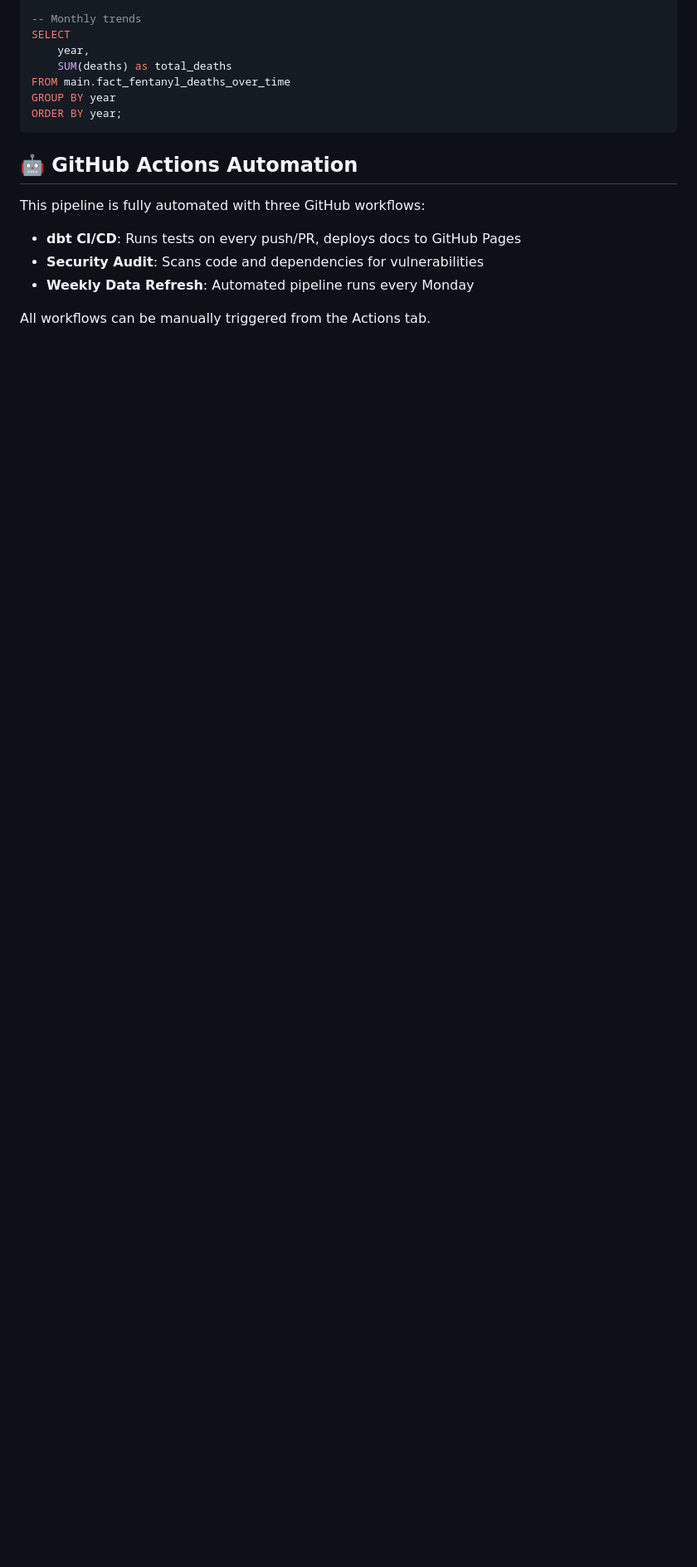
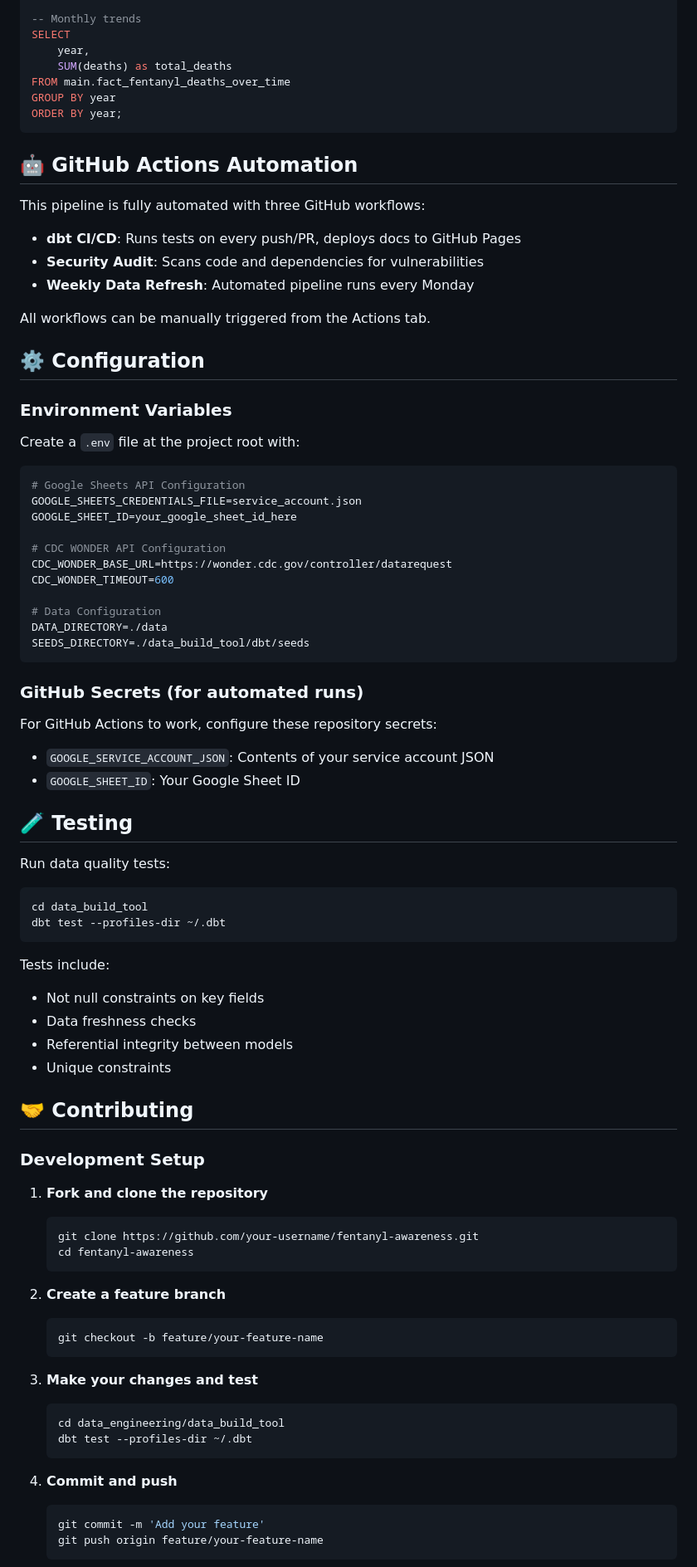
Before and after one commit to Data-Science-Link/fentanyl-awareness, a Markdown page: data_engineering/README.md, the part around one of its changes. Shown at 83% size. Rendered like a GitHub page; blank space fills up the shorter version.

Commit message:
Add missing technical sections to data_engineering README
- Add Configuration section (Environment Variables, GitHub Secrets)
- Add Testing section
- Add Contributing section with development setup and guidelines
- All technical info now consolidated in data_engineering folder

````diff
--- a/data_engineering/README.md
+++ b/data_engineering/README.md
@@ -193,3 +193,71 @@ This pipeline is fully automated with three GitHub workflows:
 
 All workflows can be manually triggered from the Actions tab.
 
+## ⚙️ Configuration
+
+### Environment Variables
+
+Create a `.env` file at the project root with:
+
+```bash
+# Google Sheets API Configuration
+GOOGLE_SHEETS_CREDENTIALS_FILE=service_account.json
+GOOGLE_SHEET_ID=your_google_sheet_id_here
+
+# CDC WONDER API Configuration
+CDC_WONDER_BASE_URL=https://wonder.cdc.gov/controller/datarequest
+CDC_WONDER_TIMEOUT=600
+
+# Data Configuration
+DATA_DIRECTORY=./data
+SEEDS_DIRECTORY=./data_build_tool/dbt/seeds
+```
+
+### GitHub Secrets (for automated runs)
+
+For GitHub Actions to work, configure these repository secrets:
+- `GOOGLE_SERVICE_ACCOUNT_JSON`: Contents of your service account JSON
+- `GOOGLE_SHEET_ID`: Your Google Sheet ID
+
+## 🧪 Testing
+
+Run data quality tests:
+
+```bash
+cd data_build_tool
+dbt test --profiles-dir ~/.dbt
+```
+
+Tests include:
+- Not null constraints on key fields
+- Data freshness checks
+- Referential integrity between models
+- Unique constraints
+
+## 🤝 Contributing
+
+### Development Setup
+
+1. **Fork and clone the repository**
+   ```bash
+   git clone https://github.com/your-username/fentanyl-awareness.git
+   cd fentanyl-awareness
+   ```
+
+2. **Create a feature branch**
+   ```bash
+   git checkout -b feature/your-feature-name
+   ```
+
+3. **Make your changes and test**
+   ```bash
+   cd data_engineering/data_build_tool
+   dbt test --profiles-dir ~/.dbt
+   ```
+
+4. **Commit and push**
+   ```bash
+   git commit -m 'Add your feature'
+   git push origin feature/your-feature-name
+   ```
+
````
Also changed, not shown: other parts of data_engineering/README.md (+17 -0 lines).
